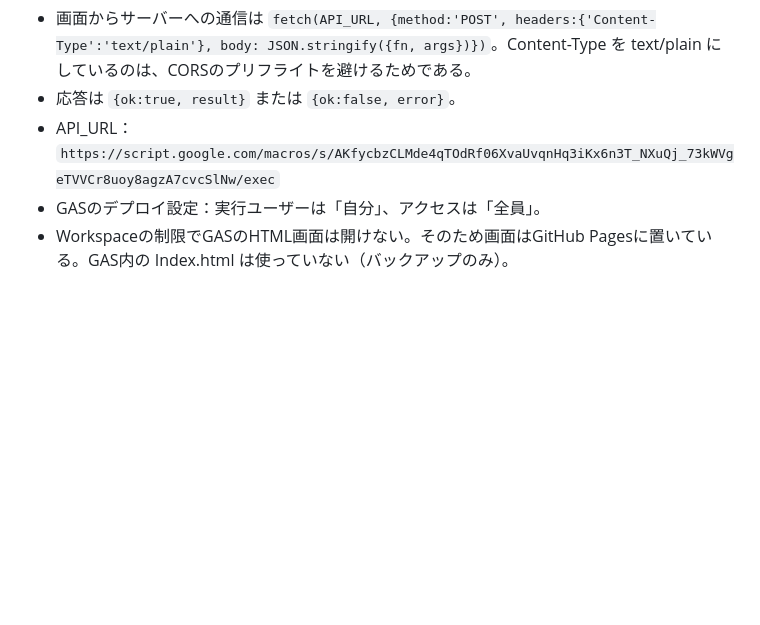
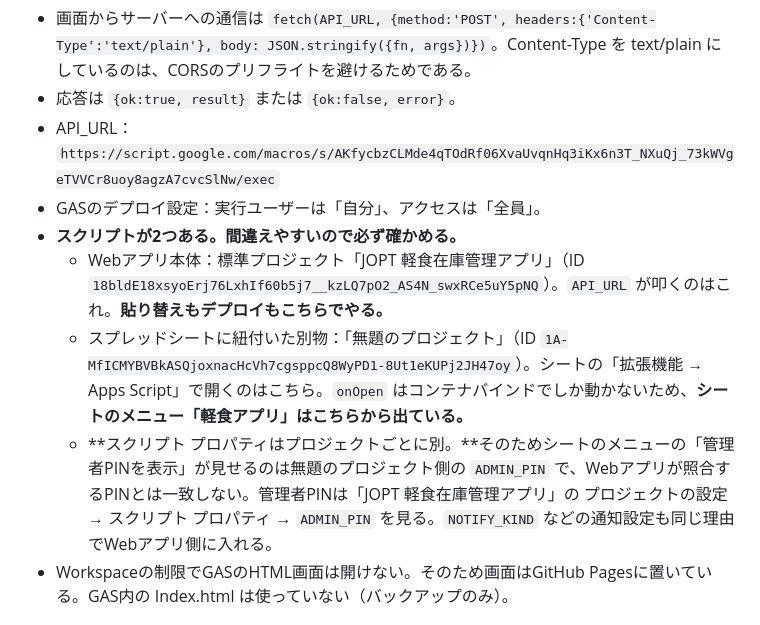
Before and after one commit to tanakat-design/keishoku, a Markdown page: AGENTS.md, the part around the change. Drawn GitHub-style; blank space fills up the shorter version.

Commit message:
スクリプトが2つあることを書き残す
シートのメニュー「軽食アプリ」はスプレッドシートに紐付いた
別プロジェクトから出ている。onOpen はコンテナバインドでしか
動かないため。スクリプト プロパティはプロジェクトごとに別なので、
メニューの「管理者PINを表示」が見せるPINは、Webアプリが照合する
PINと一致しない。これで管理者ログインが通らなくなる。

どちらのプロジェクトを見ればよいかをIDつきで書いた。

Co-Authored-By: Claude Opus 5 <noreply@anthropic.com>

```diff
--- a/AGENTS.md
+++ b/AGENTS.md
@@ -31,6 +31,10 @@
 - 応答は `{ok:true, result}` または `{ok:false, error}`。
 - API_URL：`https://script.google.com/macros/s/AKfycbzCLMde4qTOdRf06XvaUvqnHq3iKx6n3T_NXuQj_73kWVgeTVVCr8uoy8agzA7cvcSlNw/exec`
 - GASのデプロイ設定：実行ユーザーは「自分」、アクセスは「全員」。
+- **スクリプトが2つある。間違えやすいので必ず確かめる。**
+  - Webアプリ本体：標準プロジェクト「JOPT 軽食在庫管理アプリ」（ID `18bldE18xsyoErj76LxhIf60b5j7__kzLQ7pO2_AS4N_swxRCe5uY5pNQ`）。`API_URL` が叩くのはこれ。**貼り替えもデプロイもこちらでやる。**
+  - スプレッドシートに紐付いた別物：「無題のプロジェクト」（ID `1A-MfICMYBVBkASQjoxnacHcVh7cgsppcQ8WyPD1-8Ut1eKUPj2JH47oy`）。シートの「拡張機能 → Apps Script」で開くのはこちら。`onOpen` はコンテナバインドでしか動かないため、**シートのメニュー「軽食アプリ」はこちらから出ている。**
+  - **スクリプト プロパティはプロジェクトごとに別。**そのためシートのメニューの「管理者PINを表示」が見せるのは無題のプロジェクト側の `ADMIN_PIN` で、Webアプリが照合するPINとは一致しない。管理者PINは「JOPT 軽食在庫管理アプリ」の プロジェクトの設定 → スクリプト プロパティ → `ADMIN_PIN` を見る。`NOTIFY_KIND` などの通知設定も同じ理由でWebアプリ側に入れる。
 - Workspaceの制限でGASのHTML画面は開けない。そのため画面はGitHub Pagesに置いている。GAS内の Index.html は使っていない（バックアップのみ）。
 
 # 3. API（Code.gs の `API` オブジェクト）
```
